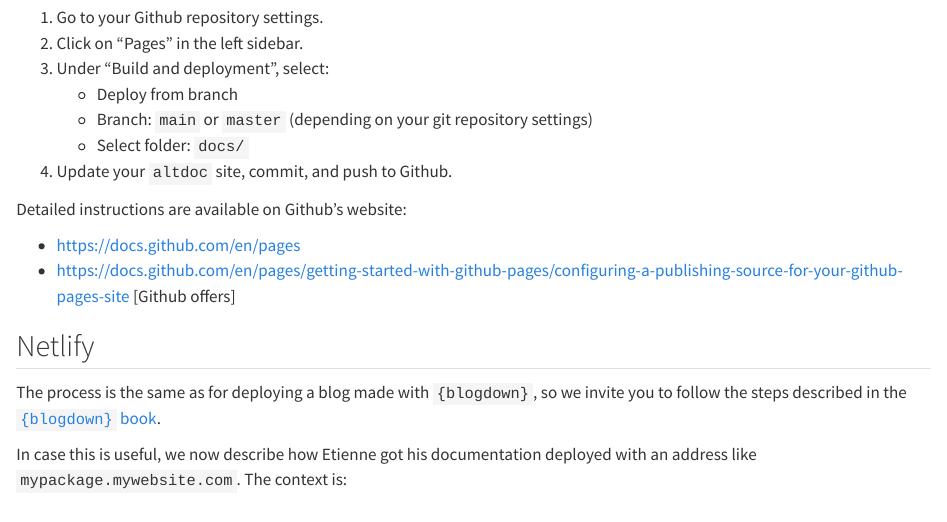
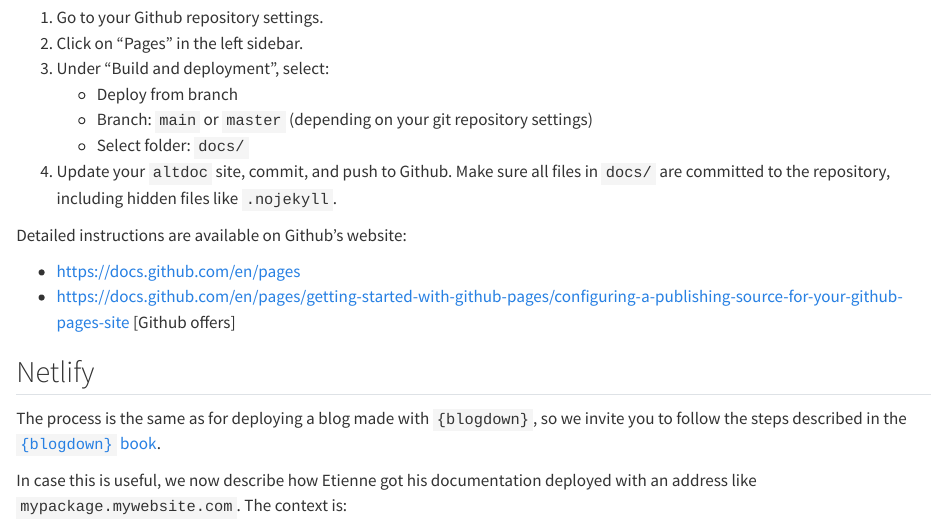
Before and after one commit to etiennebacher/altdoc, a Quarto document (vignettes/deploy.qmd): the page in a window 1100 px wide, from 410 px down. Rendered offline with R 4.5, knitr and Pandoc in place of Quarto, with nearby package versions.

Commit message:
deploy vignette improvement

```diff
--- a/vignettes/deploy.qmd
+++ b/vignettes/deploy.qmd
@@ -23,7 +23,7 @@
    - Deploy from branch
    - Branch: `main` or `master` (depending on your git repository settings)
    - Select folder: `docs/`
-4. Update your `altdoc` site, commit, and push to Github.
+4. Update your `altdoc` site, commit, and push to Github. Make sure all files in `docs/` are committed to the repository, including hidden files like `.nojekyll`.
 
 Detailed instructions are available on Github's website:
 
```
